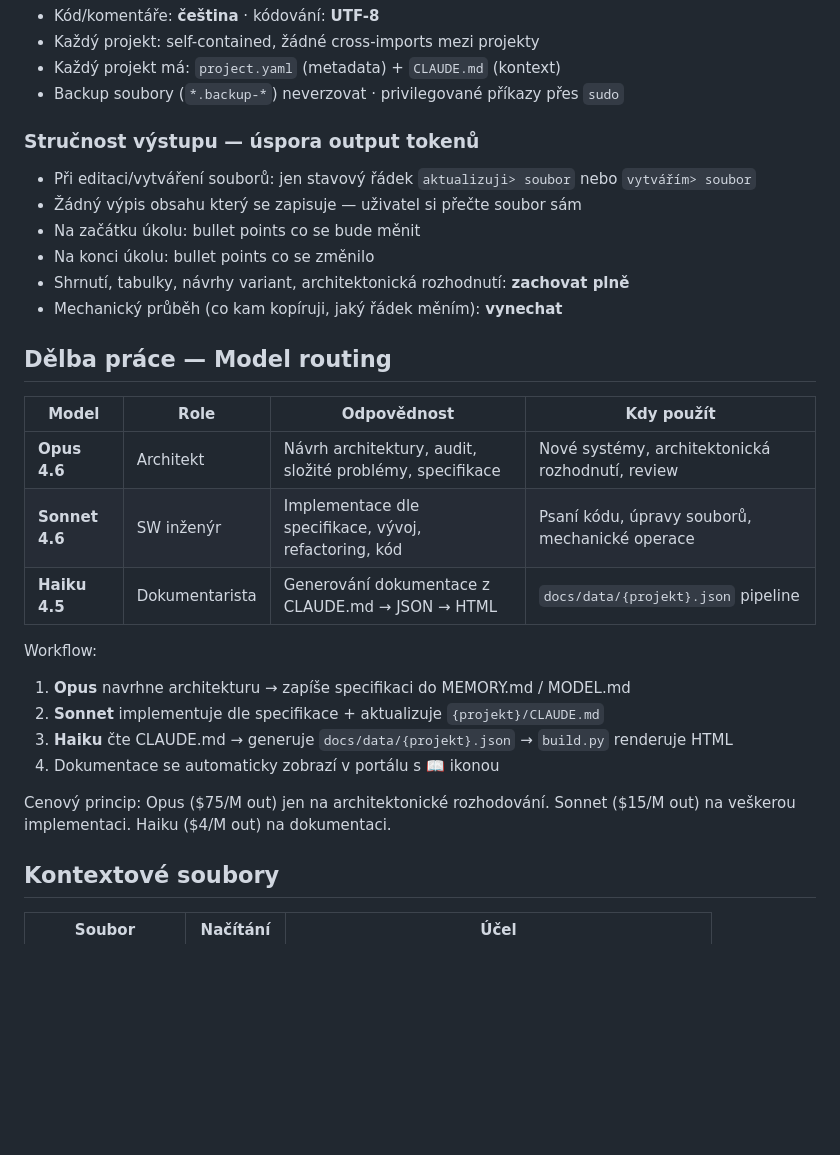
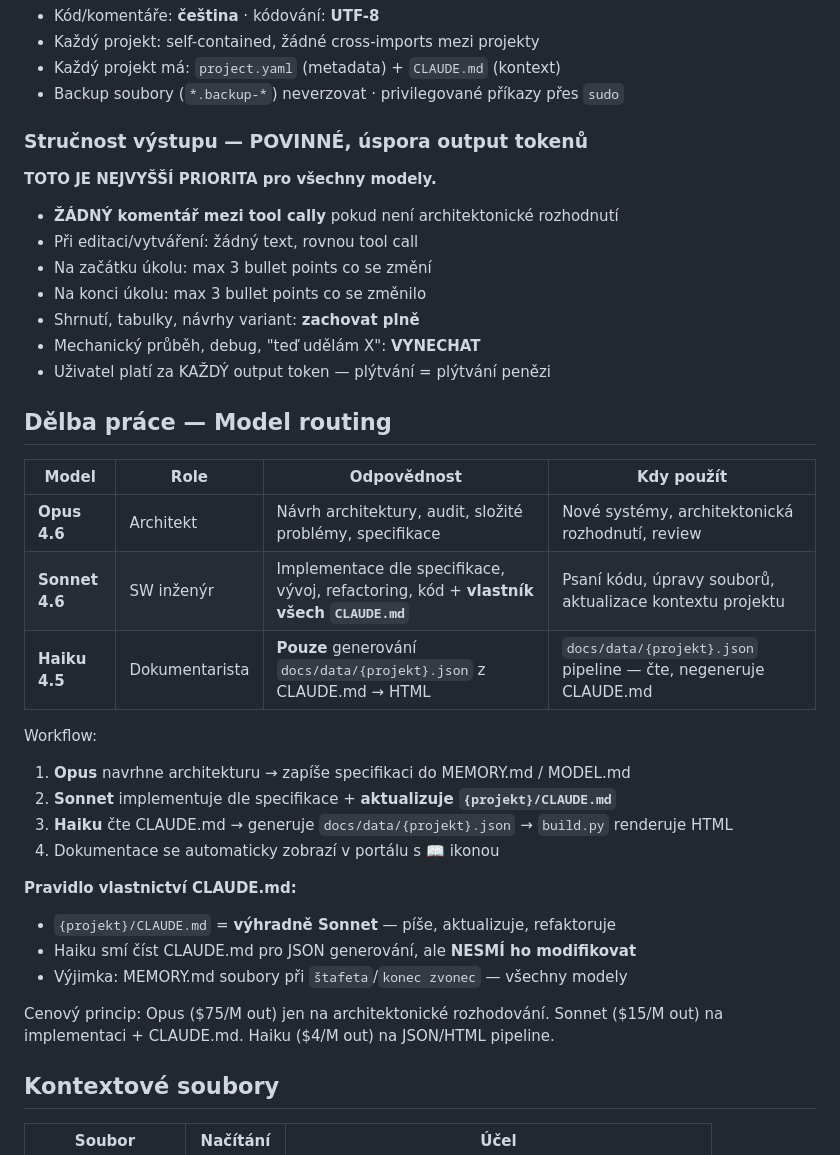
Before and after one commit to GeoTau69/projects, a Markdown page: CLAUDE.md, the part around the change. GitHub-like rendering; blank space fills up the shorter version.

Commit message:
Golden Rule: {projekt}/CLAUDE.md = Sonnet vlastnictví, Haiku pouze čte

```diff
--- a/CLAUDE.md
+++ b/CLAUDE.md
@@ -29,30 +29,43 @@ Fedora server: LAN `192.168.0.101` · Tailscale `fedora` / `100.117.55.88`
 - Každý projekt má: `project.yaml` (metadata) + `CLAUDE.md` (kontext)
 - Backup soubory (`*.backup-*`) neverzovat · privilegované příkazy přes `sudo`
 
-### Stručnost výstupu — úspora output tokenů
+### Stručnost výstupu — POVINNÉ, úspora output tokenů
 
-- Při editaci/vytváření souborů: jen stavový řádek `aktualizuji> soubor` nebo `vytvářím> soubor`
-- Žádný výpis obsahu který se zapisuje — uživatel si přečte soubor sám
-- Na začátku úkolu: bullet points co se bude měnit
-- Na konci úkolu: bullet points co se změnilo
-- Shrnutí, tabulky, návrhy variant, architektonická rozhodnutí: **zachovat plně**
-- Mechanický průběh (co kam kopíruji, jaký řádek měním): **vynechat**
+<!-- DOKUMENTACE: Output tokeny platí uživatel. Každý zbytečný text = zbytečný náklad.
+     Diff výpisy (● Update... ⎿ Added X lines...) generuje Claude Code CLI LOKÁLNĚ
+     bez spotřeby tokenů — to je OK. Problém jsou pouze textové zprávy modelu
+     mezi tool cally — ty stojí output tokeny a musí být minimální. -->
+
+**TOTO JE NEJVYŠŠÍ PRIORITA pro všechny modely.**
+
+- **ŽÁDNÝ komentář mezi tool cally** pokud není architektonické rozhodnutí
+- Při editaci/vytváření: žádný text, rovnou tool call
+- Na začátku úkolu: max 3 bullet points co se změní
+- Na konci úkolu: max 3 bullet points co se změnilo
+- Shrnutí, tabulky, návrhy variant: **zachovat plně**
+- Mechanický průběh, debug, "teď udělám X": **VYNECHAT**
+- Uživatel platí za KAŽDÝ output token — plýtvání = plýtvání penězi
 
 ## Dělba práce — Model routing
 
 | Model | Role | Odpovědnost | Kdy použít |
 |-------|------|-------------|------------|
 | **Opus 4.6** | Architekt | Návrh architektury, audit, složité problémy, specifikace | Nové systémy, architektonická rozhodnutí, review |
-| **Sonnet 4.6** | SW inženýr | Implementace dle specifikace, vývoj, refactoring, kód | Psaní kódu, úpravy souborů, mechanické operace |
-| **Haiku 4.5** | Dokumentarista | Generování dokumentace z CLAUDE.md → JSON → HTML | `docs/data/{projekt}.json` pipeline |
+| **Sonnet 4.6** | SW inženýr | Implementace dle specifikace, vývoj, refactoring, kód + **vlastník všech `CLAUDE.md`** | Psaní kódu, úpravy souborů, aktualizace kontextu projektu |
+| **Haiku 4.5** | Dokumentarista | **Pouze** generování `docs/data/{projekt}.json` z CLAUDE.md → HTML | `docs/data/{projekt}.json` pipeline — čte, negeneruje CLAUDE.md |
 
 Workflow:
 1. **Opus** navrhne architekturu → zapíše specifikaci do MEMORY.md / MODEL.md
-2. **Sonnet** implementuje dle specifikace + aktualizuje `{projekt}/CLAUDE.md`
+2. **Sonnet** implementuje dle specifikace + **aktualizuje `{projekt}/CLAUDE.md`**
 3. **Haiku** čte CLAUDE.md → generuje `docs/data/{projekt}.json` → `build.py` renderuje HTML
 4. Dokumentace se automaticky zobrazí v portálu s 📖 ikonou
 
-Cenový princip: Opus ($75/M out) jen na architektonické rozhodování. Sonnet ($15/M out) na veškerou implementaci. Haiku ($4/M out) na dokumentaci.
+**Pravidlo vlastnictví CLAUDE.md:**
+- `{projekt}/CLAUDE.md` = **výhradně Sonnet** — píše, aktualizuje, refaktoruje
+- Haiku smí číst CLAUDE.md pro JSON generování, ale **NESMÍ ho modifikovat**
+- Výjimka: MEMORY.md soubory při `štafeta`/`konec zvonec` — všechny modely
+
+Cenový princip: Opus ($75/M out) jen na architektonické rozhodování. Sonnet ($15/M out) na implementaci + CLAUDE.md. Haiku ($4/M out) na JSON/HTML pipeline.
 
 ## Kontextové soubory
 
```
Also changed, not shown: ai/CLAUDE.md (+8 -3 lines).
